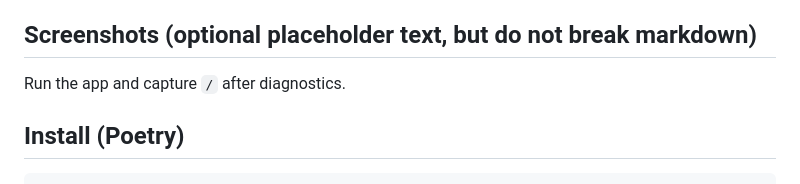
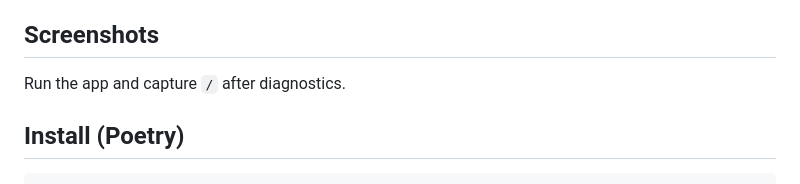
Before and after one commit to plexor/Printclaw-, a Markdown page: README.md, the part around the change. GitHub-like rendering.

Commit message:
Change screenshots section heading in README
Updated the screenshots section heading in README.

```diff
--- a/README.md
+++ b/README.md
@@ -136,7 +136,7 @@ Printer outages are noisy and expensive. Printclaw gives fast, safe, repeatable
 - Skills system for printer, spooler, queue, and network checks.
 - Knowledgebase search for vendor and error guidance.
 
-## Screenshots (optional placeholder text, but do not break markdown)
+## Screenshots
 Run the app and capture `/` after diagnostics.
 
 ## Install (Poetry)
```
